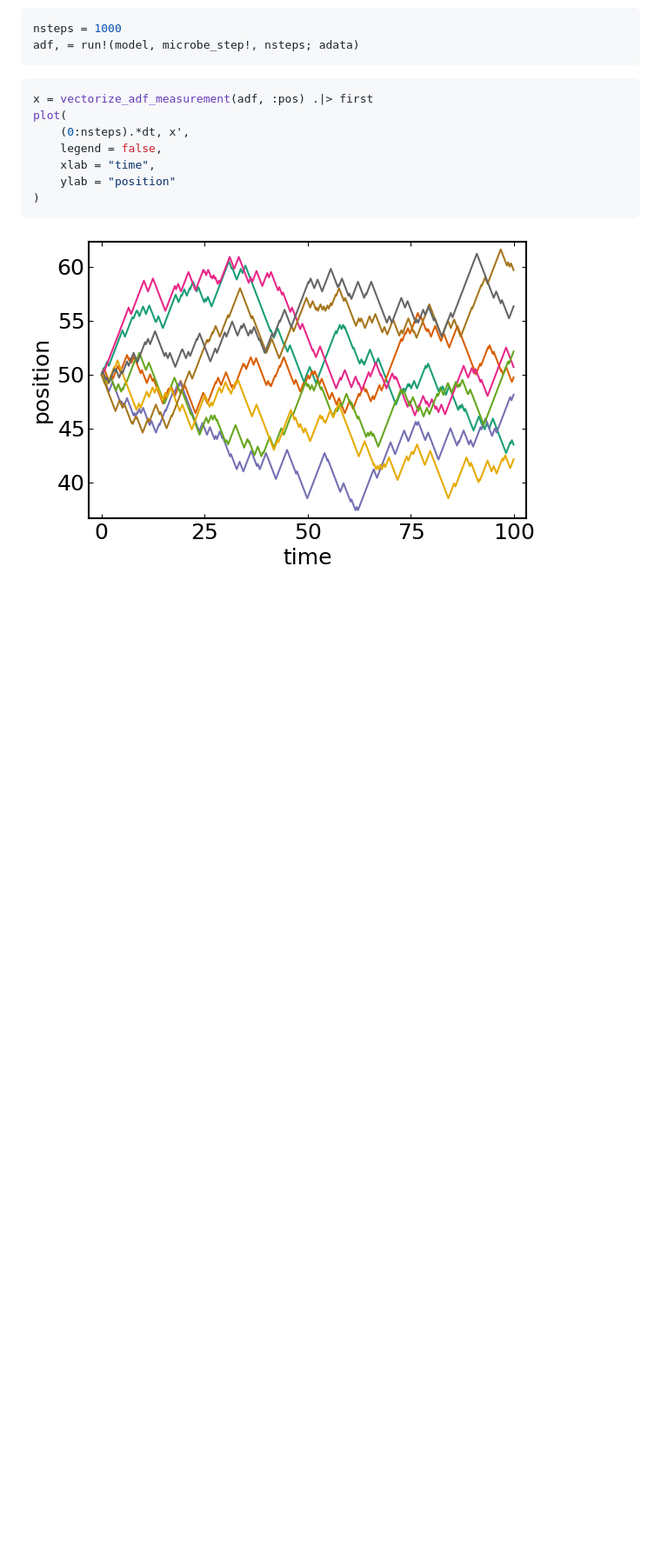
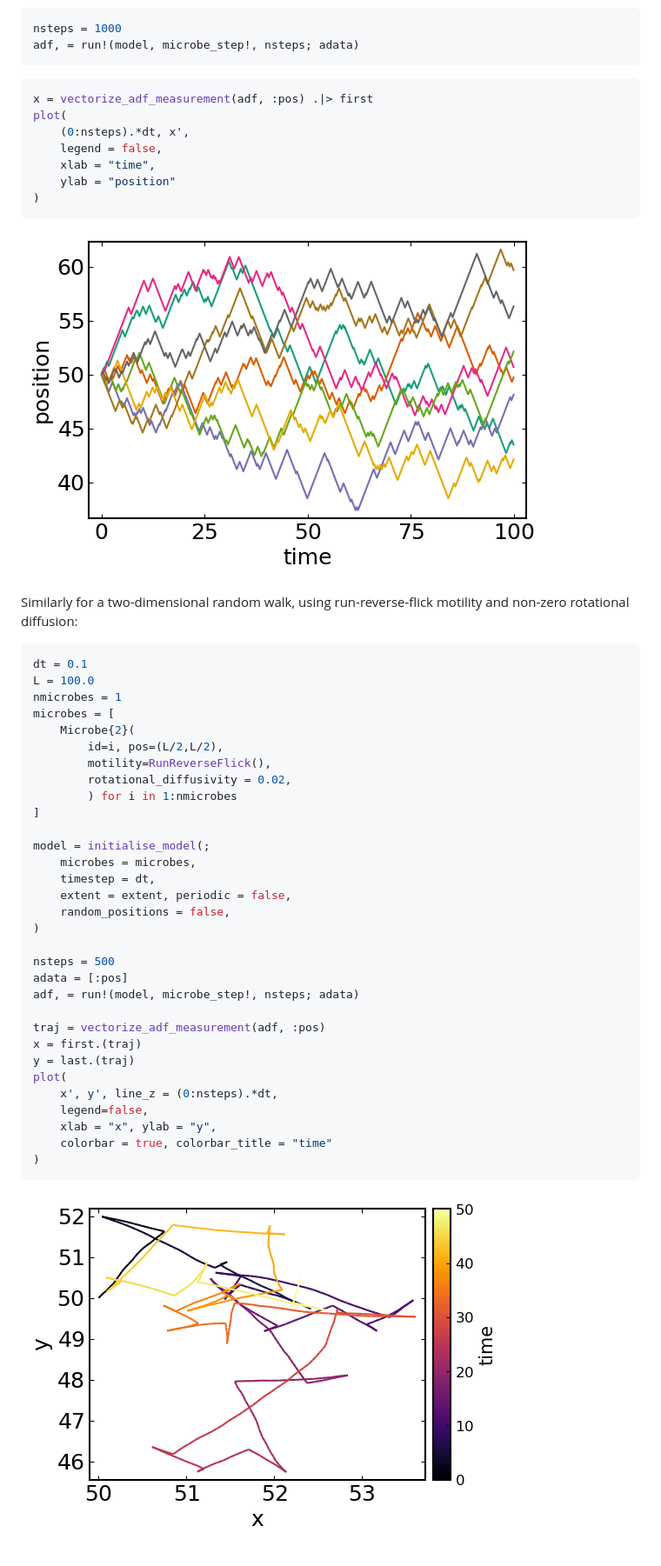
Before and after one commit to mastrof/Bactos.jl, a Markdown page: docs/src/tutorial.md, the part around the change. Shown: that part at 87% size. GitHub-like rendering; pictures changed too: docs/src/random_walk_2d.png (added); blank space fills up the shorter version.

Commit message:
update tutorial random walk 2d

````diff
--- a/docs/src/tutorial.md
+++ b/docs/src/tutorial.md
@@ -103,3 +103,39 @@ plot(
 )
 ```
 ![One-dimensional random walks of 8 microbes starting from same position](random_walk_1d.png)
+
+Similarly for a two-dimensional random walk, using run-reverse-flick motility and non-zero rotational diffusion:
+```julia
+dt = 0.1
+L = 100.0
+nmicrobes = 1
+microbes = [
+    Microbe{2}(
+        id=i, pos=(L/2,L/2),
+        motility=RunReverseFlick(),
+        rotational_diffusivity = 0.02,
+        ) for i in 1:nmicrobes
+]
+
+model = initialise_model(;
+    microbes = microbes,
+    timestep = dt,
+    extent = extent, periodic = false,
+    random_positions = false,
+)
+
+nsteps = 500
+adata = [:pos]
+adf, = run!(model, microbe_step!, nsteps; adata)
+
+traj = vectorize_adf_measurement(adf, :pos)
+x = first.(traj)
+y = last.(traj)
+plot(
+    x', y', line_z = (0:nsteps).*dt,
+    legend=false,
+    xlab = "x", ylab = "y",
+    colorbar = true, colorbar_title = "time"
+)
+```
+![Two-dimensional random walk using run-reverse-flick motility](random_walk_2d.png)
````
